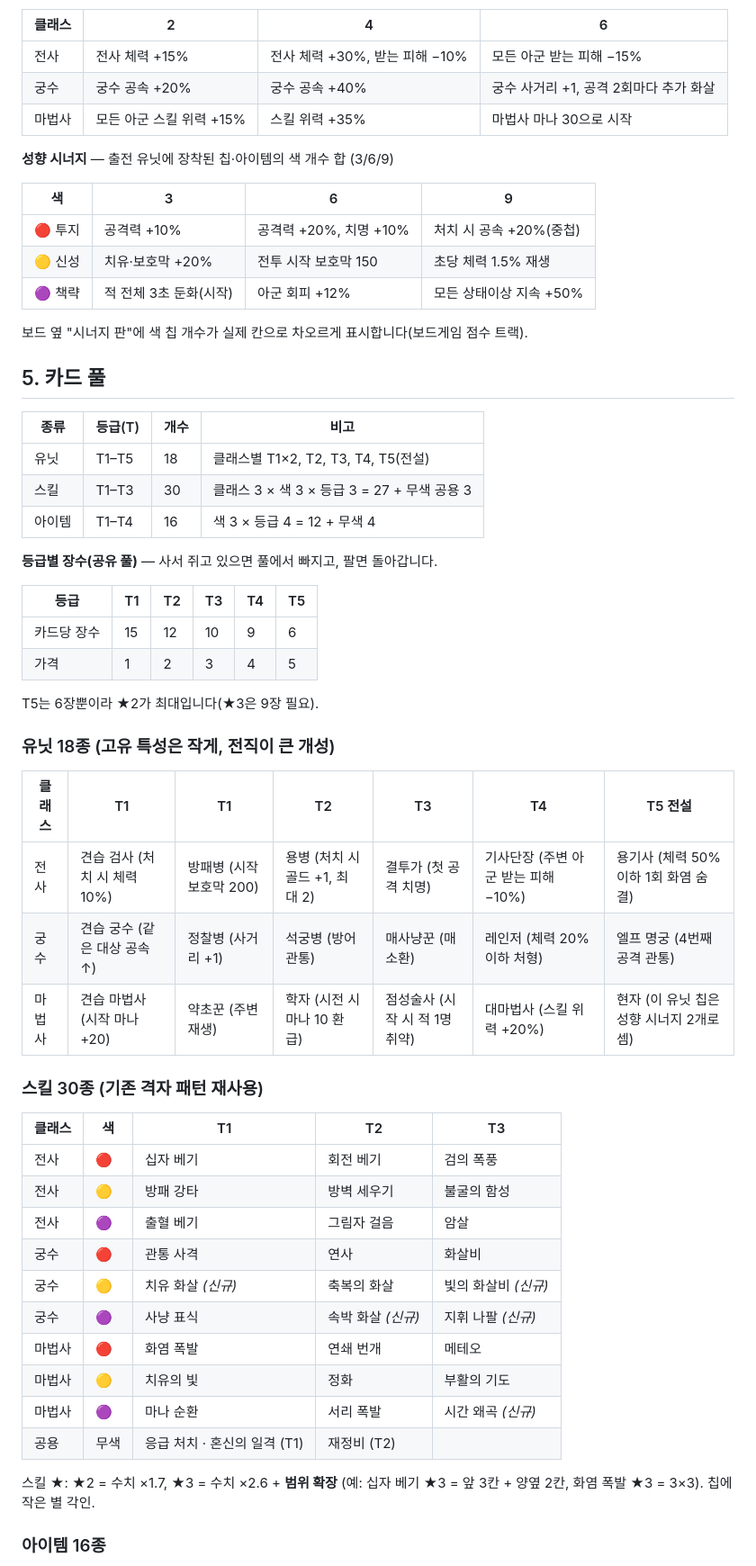
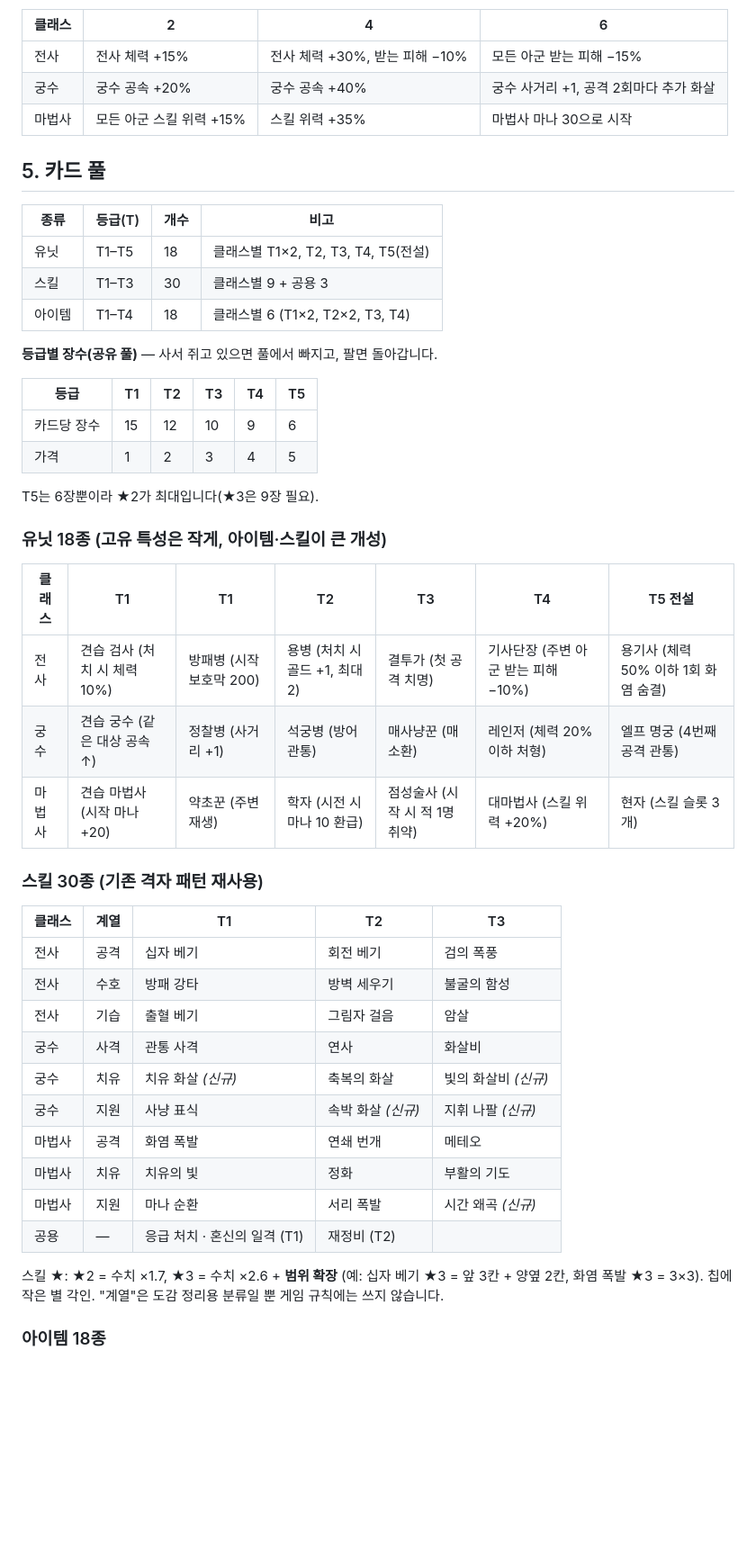
Before and after one commit to Molecova/jules_game, a Markdown page: docs/v4-design.md, the part around one of its changes. Shown at 90% size. GitHub-like rendering; blank space fills up the shorter version.

```diff
--- a/docs/v4-design.md
+++ b/docs/v4-design.md
@@ -58,23 +72,13 @@ v3(6계열, 보상으로 카드 획득, 유닛 경험치)를 오토체스형 경
 | 궁수 | 궁수 공속 +20% | 궁수 공속 +40% | 궁수 사거리 +1, 공격 2회마다 추가 화살 |
 | 마법사 | 모든 아군 스킬 위력 +15% | 스킬 위력 +35% | 마법사 마나 30으로 시작 |
 
-**성향 시너지** — 출전 유닛에 장착된 칩·아이템의 색 개수 합 (3/6/9)
-
-| 색 | 3 | 6 | 9 |
-| --- | --- | --- | --- |
-| 🔴 투지 | 공격력 +10% | 공격력 +20%, 치명 +10% | 처치 시 공속 +20%(중첩) |
-| 🟡 신성 | 치유·보호막 +20% | 전투 시작 보호막 150 | 초당 체력 1.5% 재생 |
-| 🟣 책략 | 적 전체 3초 둔화(시작) | 아군 회피 +12% | 모든 상태이상 지속 +50% |
-
-보드 옆 "시너지 판"에 색 칩 개수가 실제 칸으로 차오르게 표시합니다(보드게임 점수 트랙).
-
 ## 5. 카드 풀
 
 | 종류 | 등급(T) | 개수 | 비고 |
 | --- | --- | --- | --- |
 | 유닛 | T1–T5 | 18 | 클래스별 T1×2, T2, T3, T4, T5(전설) |
-| 스킬 | T1–T3 | 30 | 클래스 3 × 색 3 × 등급 3 = 27 + 무색 공용 3 |
-| 아이템 | T1–T4 | 16 | 색 3 × 등급 4 = 12 + 무색 4 |
+| 스킬 | T1–T3 | 30 | 클래스별 9 + 공용 3 |
+| 아이템 | T1–T4 | 18 | 클래스별 6 (T1×2, T2×2, T3, T4) |
 
 **등급별 장수(공유 풀)** — 사서 쥐고 있으면 풀에서 빠지고, 팔면 돌아갑니다.
 
@@ -85,31 +89,32 @@ v3(6계열, 보상으로 카드 획득, 유닛 경험치)를 오토체스형 경
 
 T5는 6장뿐이라 ★2가 최대입니다(★3은 9장 필요).
 
-### 유닛 18종 (고유 특성은 작게, 전직이 큰 개성)
+### 유닛 18종 (고유 특성은 작게, 아이템·스킬이 큰 개성)
 
 | 클래스 | T1 | T1 | T2 | T3 | T4 | T5 전설 |
 | --- | --- | --- | --- | --- | --- | --- |
 | 전사 | 견습 검사 (처치 시 체력 10%) | 방패병 (시작 보호막 200) | 용병 (처치 시 골드 +1, 최대 2) | 결투가 (첫 공격 치명) | 기사단장 (주변 아군 받는 피해 −10%) | 용기사 (체력 50% 이하 1회 화염 숨결) |
 | 궁수 | 견습 궁수 (같은 대상 공속↑) | 정찰병 (사거리 +1) | 석궁병 (방어 관통) | 매사냥꾼 (매 소환) | 레인저 (체력 20% 이하 처형) | 엘프 명궁 (4번째 공격 관통) |
-| 마법사 | 견습 마법사 (시작 마나 +20) | 약초꾼 (주변 재생) | 학자 (시전 시 마나 10 환급) | 점성술사 (시작 시 적 1명 취약) | 대마법사 (스킬 위력 +20%) | 현자 (이 유닛 칩은 성향 시너지 2개로 셈) |
+| 마법사 | 견습 마법사 (시작 마나 +20) | 약초꾼 (주변 재생) | 학자 (시전 시 마나 10 환급) | 점성술사 (시작 시 적 1명 취약) | 대마법사 (스킬 위력 +20%) | 현자 (스킬 슬롯 3개) |
 
 ### 스킬 30종 (기존 격자 패턴 재사용)
 
-| 클래스 | 색 | T1 | T2 | T3 |
+| 클래스 | 계열 | T1 | T2 | T3 |
 | --- | --- | --- | --- | --- |
-| 전사 | 🔴 | 십자 베기 | 회전 베기 | 검의 폭풍 |
-| 전사 | 🟡 | 방패 강타 | 방벽 세우기 | 불굴의 함성 |
-| 전사 | 🟣 | 출혈 베기 | 그림자 걸음 | 암살 |
-| 궁수 | 🔴 | 관통 사격 | 연사 | 화살비 |
-| 궁수 | 🟡 | 치유 화살 *(신규)* | 축복의 화살 | 빛의 화살비 *(신규)* |
-| 궁수 | 🟣 | 사냥 표식 | 속박 화살 *(신규)* | 지휘 나팔 *(신규)* |
-| 마법사 | 🔴 | 화염 폭발 | 연쇄 번개 | 메테오 |
-| 마법사 | 🟡 | 치유의 빛 | 정화 | 부활의 기도 |
-| 마법사 | 🟣 | 마나 순환 | 서리 폭발 | 시간 왜곡 *(신규)* |
-| 공용 | 무색 | 응급 처치 · 혼신의 일격 (T1) | 재정비 (T2) | |
+| 전사 | 공격 | 십자 베기 | 회전 베기 | 검의 폭풍 |
+| 전사 | 수호 | 방패 강타 | 방벽 세우기 | 불굴의 함성 |
+| 전사 | 기습 | 출혈 베기 | 그림자 걸음 | 암살 |
+| 궁수 | 사격 | 관통 사격 | 연사 | 화살비 |
+| 궁수 | 치유 | 치유 화살 *(신규)* | 축복의 화살 | 빛의 화살비 *(신규)* |
+| 궁수 | 지원 | 사냥 표식 | 속박 화살 *(신규)* | 지휘 나팔 *(신규)* |
+| 마법사 | 공격 | 화염 폭발 | 연쇄 번개 | 메테오 |
+| 마법사 | 치유 | 치유의 빛 | 정화 | 부활의 기도 |
+| 마법사 | 지원 | 마나 순환 | 서리 폭발 | 시간 왜곡 *(신규)* |
+| 공용 | — | 응급 처치 · 혼신의 일격 (T1) | 재정비 (T2) | |
 
 스킬 ★: ★2 = 수치 ×1.7, ★3 = 수치 ×2.6 + **범위 확장**
 (예: 십자 베기 ★3 = 앞 3칸 + 양옆 2칸, 화염 폭발 ★3 = 3×3). 칩에 작은 별 각인.
+"계열"은 도감 정리용 분류일 뿐 게임 규칙에는 쓰지 않습니다.
 
-### 아이템 16종
+### 아이템 18종
 
```
Also changed, not shown: other parts of docs/v4-design.md (+45 -38 lines).
